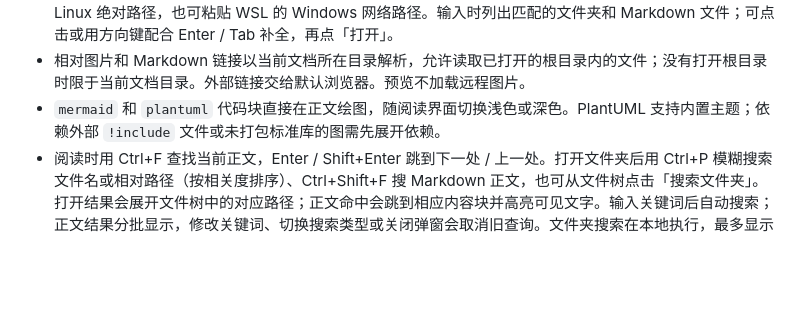
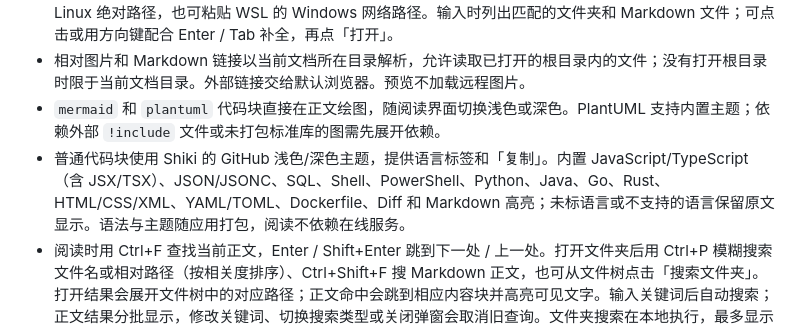
Before and after one commit to eval1007/moye-markdown, a Markdown page: README.md, the part around the change. Rendered like a GitHub page; blank space fills up the shorter version.

```diff
--- a/README.md
+++ b/README.md
@@ -18,6 +18,7 @@ Moye is a local Markdown reader for Windows with WSL folder browsing, Mermaid an
 - 「打开文件夹」显示左侧文件树，点击 Markdown 文件后在右侧阅读。点「WSL 路径」可选择发行版并输入 Linux 绝对路径，也可粘贴 WSL 的 Windows 网络路径。输入时列出匹配的文件夹和 Markdown 文件；可点击或用方向键配合 Enter / Tab 补全，再点「打开」。
 - 相对图片和 Markdown 链接以当前文档所在目录解析，允许读取已打开的根目录内的文件；没有打开根目录时限于当前文档目录。外部链接交给默认浏览器。预览不加载远程图片。
 - `mermaid` 和 `plantuml` 代码块直接在正文绘图，随阅读界面切换浅色或深色。PlantUML 支持内置主题；依赖外部 `!include` 文件或未打包标准库的图需先展开依赖。
+- 普通代码块使用 Shiki 的 GitHub 浅色/深色主题，提供语言标签和「复制」。内置 JavaScript/TypeScript（含 JSX/TSX）、JSON/JSONC、SQL、Shell、PowerShell、Python、Java、Go、Rust、HTML/CSS/XML、YAML/TOML、Dockerfile、Diff 和 Markdown 高亮；未标语言或不支持的语言保留原文显示。语法与主题随应用打包，阅读不依赖在线服务。
 - 阅读时用 Ctrl+F 查找当前正文，Enter / Shift+Enter 跳到下一处 / 上一处。打开文件夹后用 Ctrl+P 模糊搜索文件名或相对路径（按相关度排序）、Ctrl+Shift+F 搜 Markdown 正文，也可从文件树点击「搜索文件夹」。打开结果会展开文件树中的对应路径；正文命中会跳到相应内容块并高亮可见文字。输入关键词后自动搜索；正文结果分批显示，修改关键词、切换搜索类型或关闭弹窗会取消旧查询。文件夹搜索在本地执行，最多显示前 100 条结果，跳过隐藏目录和 node_modules，不受 .gitignore 影响。正文按不区分大小写的原样关键词匹配，跳过超过 8 MiB 的文件。文件名路径缓存在内存并监听目录变化；每次打开搜索会重新确认文件列表，UNC/WSL 路径在搜索时最多复用 5 秒缓存。
 
 ## 开发与构建
```
Also changed, not shown: THIRD_PARTY.md (+1 -0 lines), docs/code-highlighting-research.md (added, +61 -0 lines), samples/reading-demo.md (+21 -0 lines), docs/images/code-highlighting-dark.png (added), docs/images/code-highlighting-light.png (added), 9 other files.
